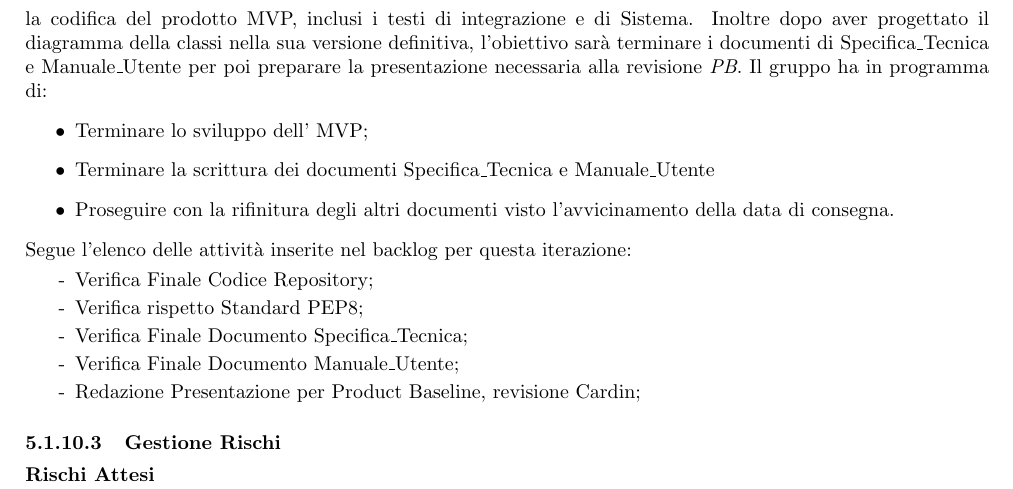
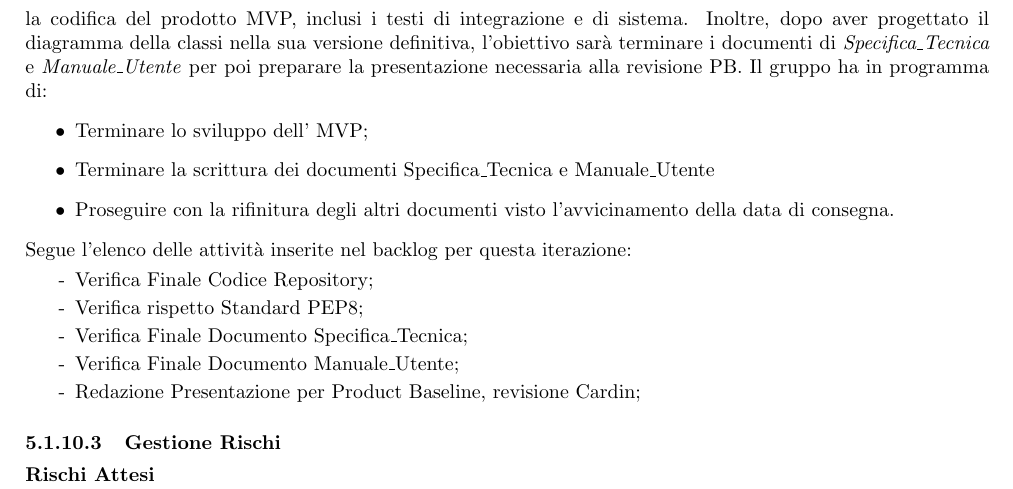
Before and after one commit to SevenBitsSwe/7BitsDocs, a LaTeX document (PB/Documentazione Esterna/Piano_di_Progetto.tex): part of page 53 of 56, cut so that both start at the same text. Compiled offline with pdfLaTeX.

Commit message:
Update PB/Documentazione Esterna/Piano_di_Progetto.tex
Co-authored-by: federicopivetta <101715346+federicopivetta@users.noreply.github.com>

```diff
--- a/PB/Documentazione Esterna/Piano_di_Progetto.tex
+++ b/PB/Documentazione Esterna/Piano_di_Progetto.tex
@@ -1956,7 +1956,7 @@ Nonostante queste difficoltà, il gruppo è riuscito ad affrontare la prima fase
             {\renewcommand{\arraystretch}{1.5}%
 
             \paragraph{Panoramica generale e obiettivi}\mbox{}\vspace{0.4em}
-            Nel corso del decimo sprint, il gruppo si propone di terminare la codifica del prodotto MVP, inclusi i testi di integrazione e di Sistema. Inoltre dopo aver progettato il diagramma della classi nella sua versione definitiva, l'obiettivo sarà terminare i documenti di Specifica\_Tecnica e Manuale\_Utente per poi preparare la presentazione necessaria alla revisione \textit{PB}.
+            Nel corso del decimo sprint, il gruppo si propone di terminare la codifica del prodotto MVP, inclusi i testi di integrazione e di sistema. Inoltre, dopo aver progettato il diagramma della classi nella sua versione definitiva, l'obiettivo sarà terminare i documenti di \textit{Specifica\_Tecnica} e \textit{Manuale\_Utente} per poi preparare la presentazione necessaria alla revisione PB.
             Il gruppo ha in programma di:
             \begin{itemize}
                 \item Terminare lo sviluppo dell' MVP;
```
